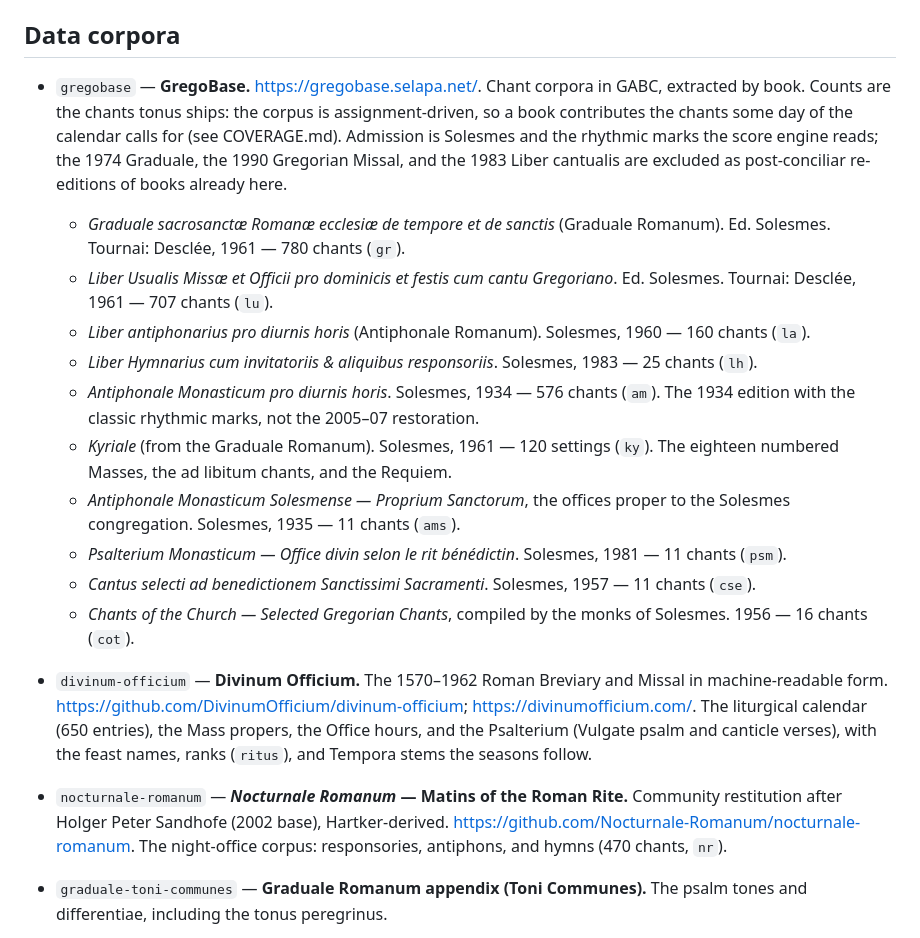
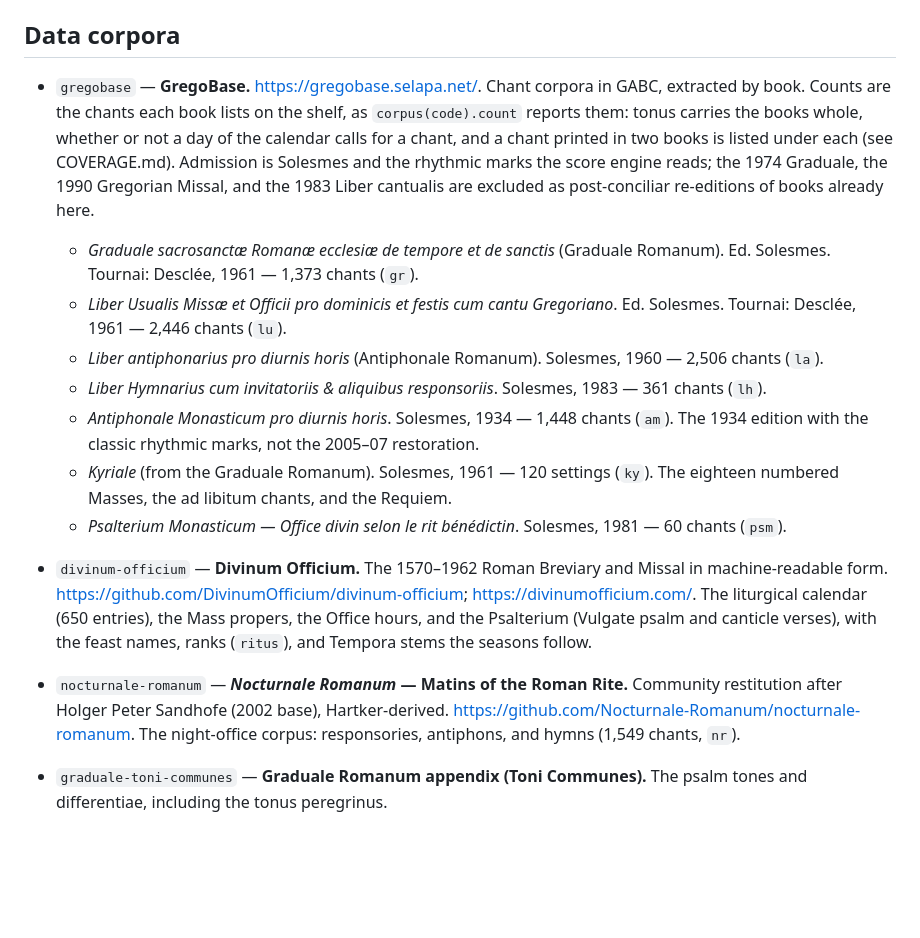
Before and after one commit to jeffreypierce/tonus, a Markdown page: BIBLIOGRAPHY.md, the part around the change. Rendered like a GitHub page; blank space fills up the shorter version.

Commit message:
Docs: the shelf's counts, not the assignment-driven corpus's
BIBLIOGRAPHY counts what corpus(code).count reports for each book (gr 780
-> 1,373, la 160 -> 2,506, ...), and drops the books that left the shelf
(ams, cse, cot). census.md's neighbor counts are the shelf's, about 7,700.

```diff
--- a/BIBLIOGRAPHY.md
+++ b/BIBLIOGRAPHY.md
@@ -7,35 +7,30 @@ doctrine tables, and the references behind them. Code cites by bracketed key
 ## Data corpora
 
 - `gregobase` — **GregoBase.** <https://gregobase.selapa.net/>. Chant corpora
-  in GABC, extracted by book. Counts are the chants tonus ships: the corpus is
-  assignment-driven, so a book contributes the chants some day of the calendar
-  calls for (see COVERAGE.md). Admission is Solesmes and the rhythmic marks
-  the score engine reads; the 1974 Graduale, the 1990 Gregorian Missal, and
-  the 1983 Liber cantualis are excluded as post-conciliar re-editions of books
-  already here.
+  in GABC, extracted by book. Counts are the chants each book lists on the
+  shelf, as `corpus(code).count` reports them: tonus carries the books whole,
+  whether or not a day of the calendar calls for a chant, and a chant printed
+  in two books is listed under each (see COVERAGE.md). Admission is Solesmes
+  and the rhythmic marks the score engine reads; the 1974 Graduale, the 1990
+  Gregorian Missal, and the 1983 Liber cantualis are excluded as
+  post-conciliar re-editions of books already here.
 
   - _Graduale sacrosanctæ Romanæ ecclesiæ de tempore et de sanctis_ (Graduale
-    Romanum). Ed. Solesmes. Tournai: Desclée, 1961 — 780 chants (`gr`).
+    Romanum). Ed. Solesmes. Tournai: Desclée, 1961 — 1,373 chants (`gr`).
   - _Liber Usualis Missæ et Officii pro dominicis et festis cum cantu
-    Gregoriano_. Ed. Solesmes. Tournai: Desclée, 1961 — 707 chants (`lu`).
+    Gregoriano_. Ed. Solesmes. Tournai: Desclée, 1961 — 2,446 chants (`lu`).
   - _Liber antiphonarius pro diurnis horis_ (Antiphonale Romanum). Solesmes,
-    1960 — 160 chants (`la`).
+    1960 — 2,506 chants (`la`).
   - _Liber Hymnarius cum invitatoriis & aliquibus responsoriis_. Solesmes, 1983
-    — 25 chants (`lh`).
-  - _Antiphonale Monasticum pro diurnis horis_. Solesmes, 1934 — 576 chants
+    — 361 chants (`lh`).
+  - _Antiphonale Monasticum pro diurnis horis_. Solesmes, 1934 — 1,448 chants
     (`am`). The 1934 edition with the classic rhythmic marks, not the 2005–07
     restoration.
   - _Kyriale_ (from the Graduale Romanum). Solesmes, 1961 — 120 settings
     (`ky`). The eighteen numbered Masses, the ad libitum chants, and the
     Requiem.
-  - _Antiphonale Monasticum Solesmense — Proprium Sanctorum_, the offices
-    proper to the Solesmes congregation. Solesmes, 1935 — 11 chants (`ams`).
   - _Psalterium Monasticum — Office divin selon le rit bénédictin_. Solesmes,
-    1981 — 11 chants (`psm`).
-  - _Cantus selecti ad benedictionem Sanctissimi Sacramenti_. Solesmes, 1957 —
-    11 chants (`cse`).
-  - _Chants of the Church — Selected Gregorian Chants_, compiled by the monks
-    of Solesmes. 1956 — 16 chants (`cot`).
+    1981 — 60 chants (`psm`).
 - `divinum-officium` — **Divinum Officium.** The 1570–1962 Roman Breviary and
   Missal in machine-readable form.
   <https://github.com/DivinumOfficium/divinum-officium>;
@@ -46,7 +41,7 @@ doctrine tables, and the references behind them. Code cites by bracketed key
 - `nocturnale-romanum` — **_Nocturnale Romanum_ — Matins of the Roman Rite.**
   Community restitution after Holger Peter Sandhofe (2002 base),
   Hartker-derived. <https://github.com/Nocturnale-Romanum/nocturnale-romanum>.
-  The night-office corpus: responsories, antiphons, and hymns (470 chants,
+  The night-office corpus: responsories, antiphons, and hymns (1,549 chants,
   `nr`).
 - `graduale-toni-communes` — **Graduale Romanum appendix (Toni Communes).**
   The psalm tones and differentiae, including the tonus peregrinus.
```
Also changed, not shown: docs/api/census.md (+7 -5 lines).
